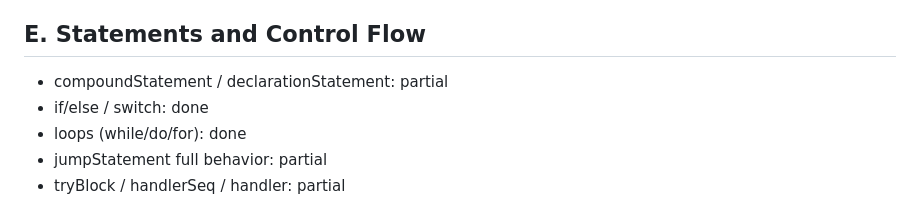
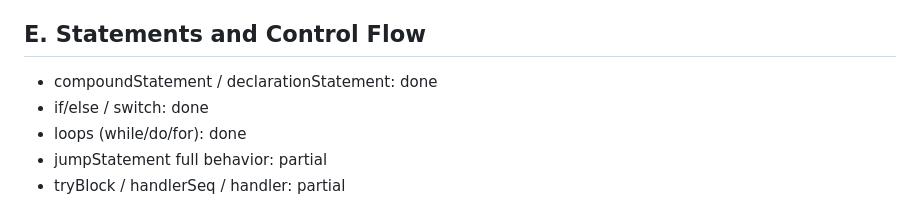
Before and after one commit to souzamonteiro/maiacpp, a Markdown page: docs/CONFORMANCE_MATRIX.md, the part around the change. Rendered like a GitHub page.

Commit message:
Raise weighted conformance coverage to 69.0 percent

```diff
--- a/docs/CONFORMANCE_MATRIX.md
+++ b/docs/CONFORMANCE_MATRIX.md
@@ -45,7 +45,7 @@ Status legend:
 
 ## E. Statements and Control Flow
 
-- compoundStatement / declarationStatement: partial
+- compoundStatement / declarationStatement: done
 - if/else / switch: done
 - loops (while/do/for): done
 - jumpStatement full behavior: partial
```
